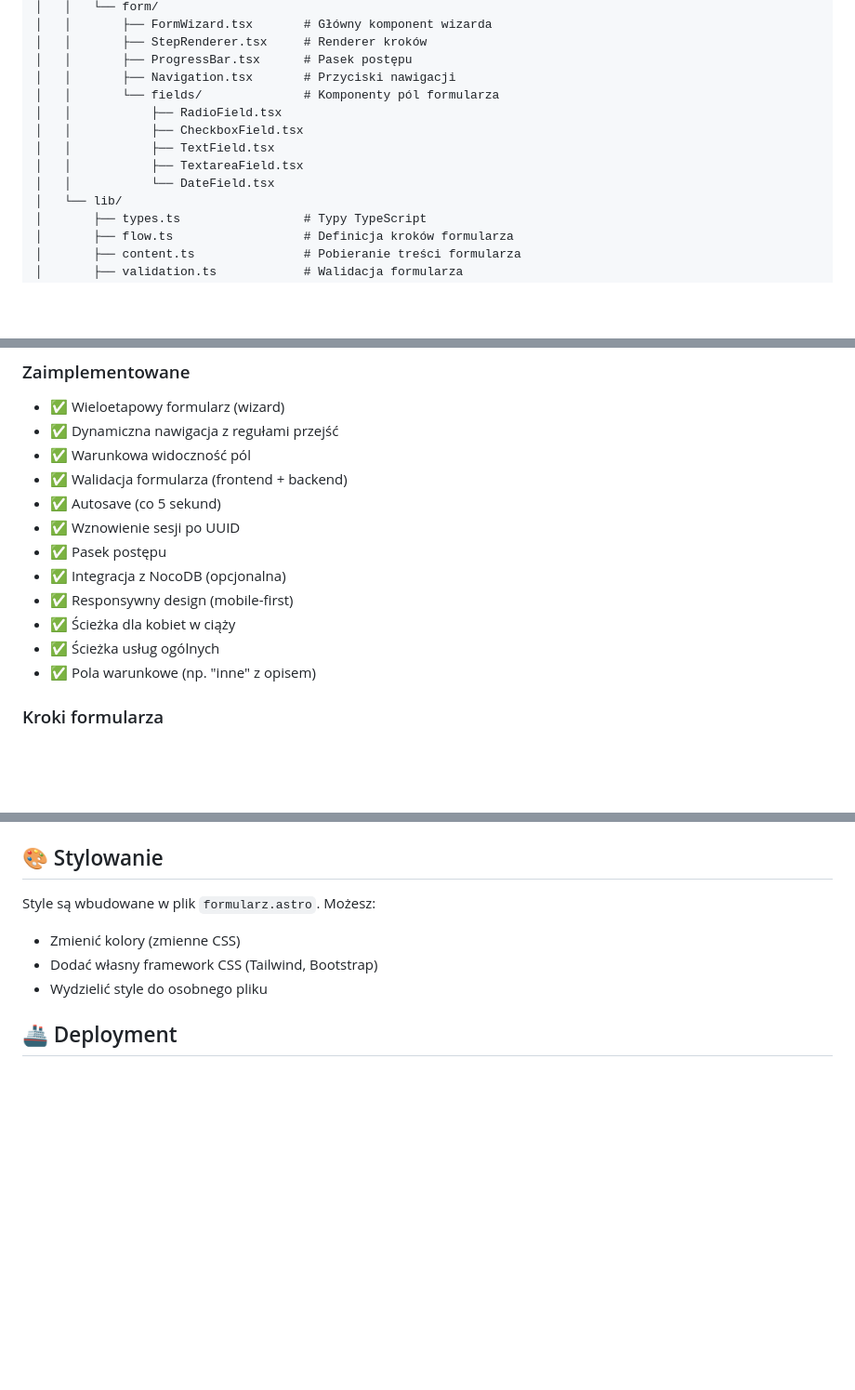
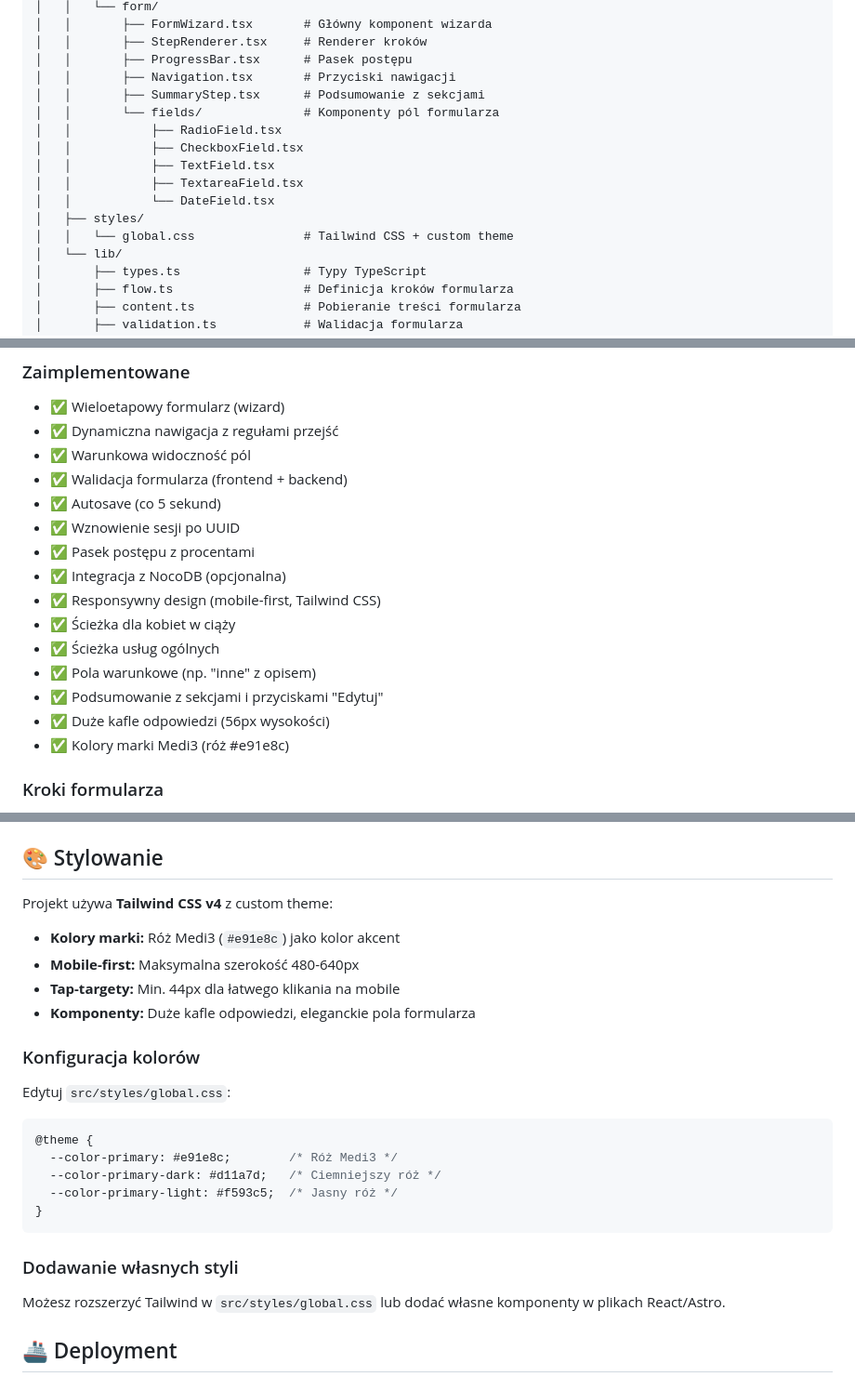
Before and after one commit to PatrickPinace/formularz, a Markdown page: README_PROJEKT.md, 3 parts joined by grey strips. Shown at 93% size. GitHub-like rendering; blank space fills up the shorter version.

````diff
--- a/README_PROJEKT.md
+++ b/README_PROJEKT.md
@@ -68,12 +72,15 @@ npm run preview
 │   │       ├── StepRenderer.tsx     # Renderer kroków
 │   │       ├── ProgressBar.tsx      # Pasek postępu
 │   │       ├── Navigation.tsx       # Przyciski nawigacji
+│   │       ├── SummaryStep.tsx      # Podsumowanie z sekcjami
 │   │       └── fields/              # Komponenty pól formularza
 │   │           ├── RadioField.tsx
 │   │           ├── CheckboxField.tsx
 │   │           ├── TextField.tsx
 │   │           ├── TextareaField.tsx
 │   │           └── DateField.tsx
+│   ├── styles/
+│   │   └── global.css               # Tailwind CSS + custom theme
 │   └── lib/
 │       ├── types.ts                 # Typy TypeScript
 │       ├── flow.ts                  # Definicja kroków formularza
@@ -98,12 +105,15 @@ npm run preview
 - ✅ Walidacja formularza (frontend + backend)
 - ✅ Autosave (co 5 sekund)
 - ✅ Wznowienie sesji po UUID
-- ✅ Pasek postępu
+- ✅ Pasek postępu z procentami
 - ✅ Integracja z NocoDB (opcjonalna)
-- ✅ Responsywny design (mobile-first)
+- ✅ Responsywny design (mobile-first, Tailwind CSS)
 - ✅ Ścieżka dla kobiet w ciąży
 - ✅ Ścieżka usług ogólnych
 - ✅ Pola warunkowe (np. "inne" z opisem)
+- ✅ Podsumowanie z sekcjami i przyciskami "Edytuj"
+- ✅ Duże kafle odpowiedzi (56px wysokości)
+- ✅ Kolory marki Medi3 (róż #e91e8c)
 
 ### Kroki formularza
 
@@ -214,10 +224,26 @@ Jeśli dodałeś kolumnę w NocoDB, zaktualizuj funkcję `mapAnswersToNocoRecord
 
 ## 🎨 Stylowanie
 
-Style są wbudowane w plik `formularz.astro`. Możesz:
-- Zmienić kolory (zmienne CSS)
-- Dodać własny framework CSS (Tailwind, Bootstrap)
-- Wydzielić style do osobnego pliku
+Projekt używa **Tailwind CSS v4** z custom theme:
+- **Kolory marki:** Róż Medi3 (`#e91e8c`) jako kolor akcent
+- **Mobile-first:** Maksymalna szerokość 480-640px
+- **Tap-targety:** Min. 44px dla łatwego klikania na mobile
+- **Komponenty:** Duże kafle odpowiedzi, eleganckie pola formularza
+
+### Konfiguracja kolorów
+
+Edytuj `src/styles/global.css`:
+```css
+@theme {
+  --color-primary: #e91e8c;        /* Róż Medi3 */
+  --color-primary-dark: #d11a7d;   /* Ciemniejszy róż */
+  --color-primary-light: #f593c5;  /* Jasny róż */
+}
+```
+
+### Dodawanie własnych styli
+
+Możesz rozszerzyć Tailwind w `src/styles/global.css` lub dodać własne komponenty w plikach React/Astro.
 
 ## 🚢 Deployment
 
````
Also changed, not shown: other parts of README_PROJEKT.md (+4 -0 lines), NOCODB_SETUP.md (added, +242 -0 lines).
